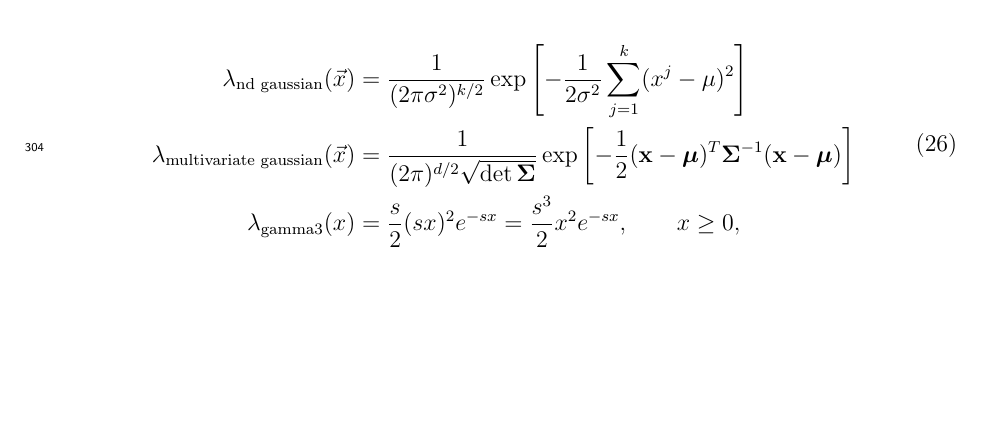
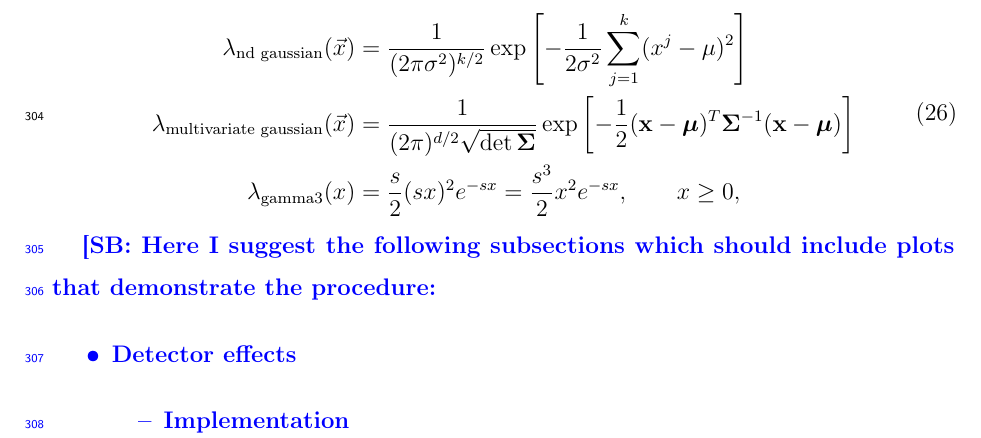
Before and after one commit to eladushiki/lfvddp, a LaTeX thesis (thesis/Elad_Kliger_Thesis.tex, which reads paper/sections/methodology/detector_nuisance.tex): part of page 16 of 30, cut so that both start at the same text, the shorter picture padded with empty space. Compiled offline with pdfLaTeX.

Commit message:
revert sb comment change

```diff
--- a/paper/sections/methodology/detector_nuisance.tex
+++ b/paper/sections/methodology/detector_nuisance.tex
@@ -2,12 +2,16 @@
 
 \input{../../../common/preamble}
 
-% SB: Suggested subsection outline:
-% - Detector effects
-%   - Implementation
-%   - Modeling in the likelihood (binning)
+\begin{document}
 
-\begin{document}
+\SB{Here I suggest the following subsections which should include plots that demonstrate the procedure:
+\begin{itemize}
+    \item Detector effects
+    \begin{itemize}
+        \item Implementation
+        \item modeling in the likelihood (binning)
+    \end{itemize}
+\end{itemize}}
 
 \subsubsection{Nuisance Function Implementation}
 
```
